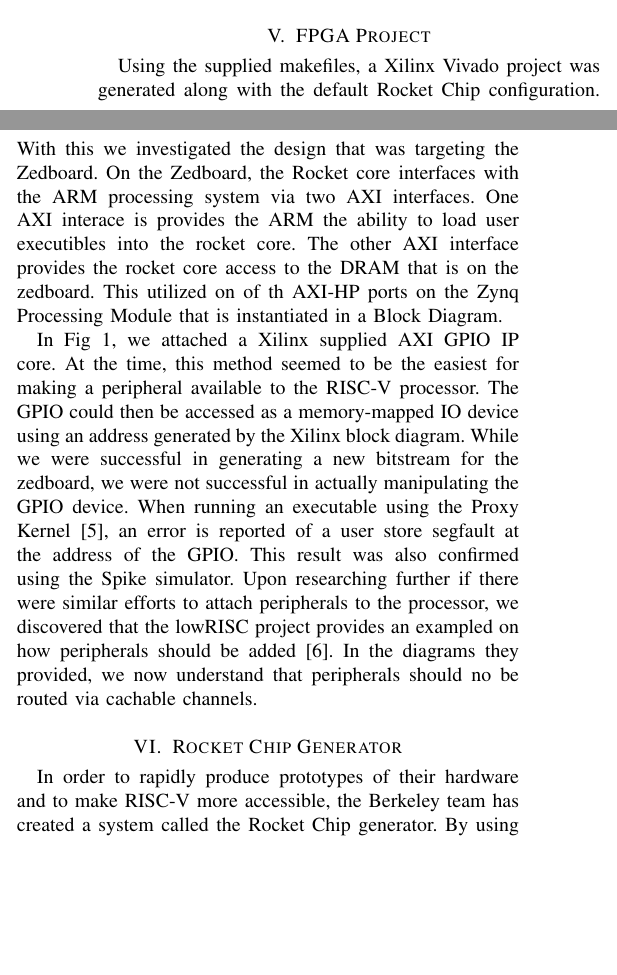
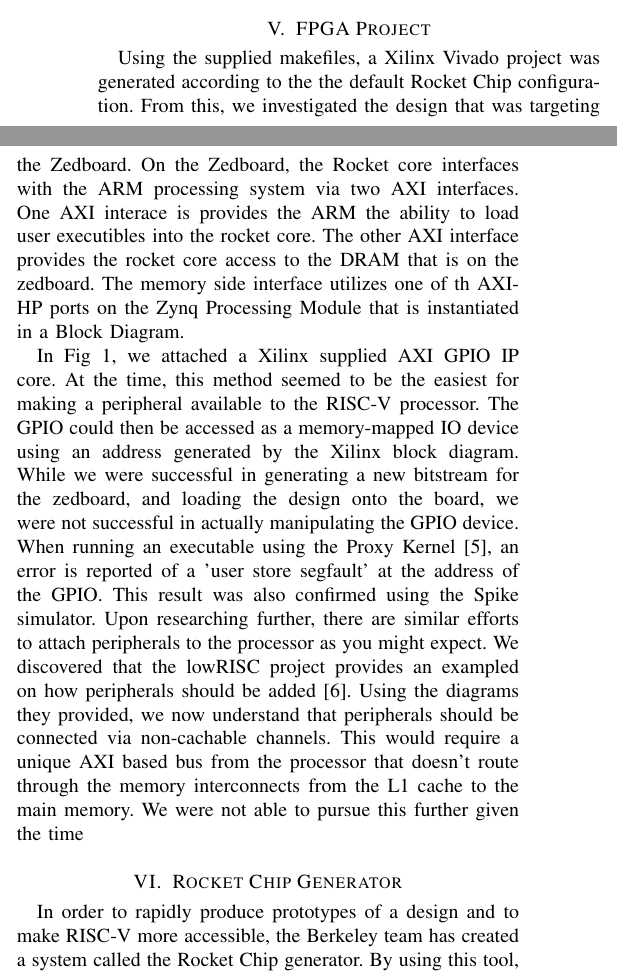
Before and after one commit to ashtonchase/cpe631_report, a LaTeX paper (cpe631.tex): two parts of the columns of page 3 of 6, joined at a grey line, cut so that both start at the same text, the shorter picture padded with empty space. Compiled offline with pdfLaTeX; a missing font is replaced by an installed copy or a similar font; a LaTeX package or settings file that is missing is left out.

Commit message:
fpga project section updates

```diff
--- a/cpe631.tex
+++ b/cpe631.tex
@@ -505,12 +505,11 @@
 The executable for spike is built here. Spike is the RISC-V open source cross-platform simulator designed by Berkeley. It allows for execution of RISC-V binaries on an arbitrary platform through emulation. This is paired with a program called pk (proxy kernel). pk is designed to format and provide RISC-V instructions to either a kernel-less core or the spike program for execution and to receive and handle output from the core. \newline
 
 \subsubsection{Benchmarks}
-
 Embedded in this repository are a series of RISC-V benchmarks compiled and ready to be executed on a system with a RISC-V core.
 
 \section{FPGA Project}
-Using the supplied makefiles, a Xilinx Vivado project was generated along with the default Rocket Chip configuration. With this we investigated the design that was targeting the Zedboard.
-On the Zedboard, the Rocket core interfaces with the ARM processing system via two AXI interfaces. One AXI interace is provides the ARM the ability to load user executibles into the rocket core. The other AXI interface provides the rocket core access to the DRAM that is on the zedboard. This utilized on of th AXI-HP ports on the Zynq Processing Module that is instantiated in a Block Diagram.
+Using the supplied makefiles, a Xilinx Vivado project was generated according to the the default Rocket Chip configuration. From this,  we investigated the design that was targeting the Zedboard.
+On the Zedboard, the Rocket core interfaces with the ARM processing system via two AXI interfaces. One AXI interace is provides the ARM the ability to load user executibles into the rocket core. The other AXI interface provides the rocket core access to the DRAM that is on the zedboard. The memory side interface utilizes one of th AXI-HP ports on the Zynq Processing Module that is instantiated in a Block Diagram.
 
 \begin{figure} %reference https://en.wikibooks.org/wiki/LaTeX/Floats,_Figures_and_Captions for [!h] options on placing the figures
 \centering
@@ -519,10 +518,10 @@
 \caption{Design with GPIO peripheral.}
 \label{fig:gpio}
 \end{figure}
-In Fig~\ref{fig:gpio}, we attached a Xilinx supplied AXI GPIO IP core. At the time, this method seemed to be the easiest for making a peripheral available to the RISC-V processor. The GPIO could then be accessed as a memory-mapped IO device using an address generated by the Xilinx block diagram. While we were successful in generating a new bitstream for the zedboard, we were not successful in actually manipulating the GPIO device. When running an executable using the Proxy Kernel\cite{pk}, an error is reported of a user store segfault at the address of the GPIO. This result was also confirmed using the Spike simulator. Upon researching further if there were similar efforts to attach peripherals to the processor, we discovered that the lowRISC project provides an exampled on how peripherals should be added\cite{lowrisc}. In the diagrams they provided, we now understand that peripherals should no be routed via cachable channels.
+In Fig~\ref{fig:gpio}, we attached a Xilinx supplied AXI GPIO IP core. At the time, this method seemed to be the easiest for making a peripheral available to the RISC-V processor. The GPIO could then be accessed as a memory-mapped IO device using an address generated by the Xilinx block diagram. While we were successful in generating a new bitstream for the zedboard, and loading the design onto the board, we were not successful in actually manipulating the GPIO device. When running an executable using the Proxy Kernel\cite{pk}, an error is reported of a 'user store segfault' at the address of the GPIO. This result was also confirmed using the Spike simulator. Upon researching further, there are similar efforts to attach peripherals to the processor as you might expect. We discovered that the lowRISC project provides an exampled on how peripherals should be added\cite{lowrisc}. Using the diagrams they provided, we now understand that peripherals should be connected via non-cachable channels. This would require a unique AXI based bus from the processor that doesn't route through the memory interconnects from the L1 cache to the main memory. We were not able to pursue this further given the time
 
 \section{Rocket Chip Generator}
-In order to rapidly produce prototypes of their hardware and to make RISC-V more accessible, the Berkeley team has created a system called the Rocket Chip generator. By using this tool, a hardware architect can have a RISC-V core up and running within minutes of downloading the appropriate repository and can begin to make changes as they are needed.
+In order to rapidly produce prototypes of a design and to make RISC-V more accessible, the Berkeley team has created a system called the Rocket Chip generator. By using this tool, a hardware architect can have a RISC-V core up and running within minutes of downloading the appropriate repository and can begin to make changes as they are needed.
 
 \subsection{Chisel}
 The Rocket Chip generator relies on a Berkeley developed language extension of the Scala programming language, called Chisel\cite{bachrach2012chisel}. Using Chisel, functional blocks of hardware are described for all the components required in the rocket core. Chisel is a new breed of hardware description language. Compared to traditional HDLs, such as Verilog or VDHL, Chisel can be considered a higher level language. It is syntactically similar to Java and employs many Object Oriented principles such as classes, inheritance and polymorphism. Within Chisel, hardware configurations are developed by instantiating base modules, which are treated like objects, and then including options by overriding the default parameters of each module. The hardware is described and connected hierarchically and upon evaluation the Chisel code generates Verilog which may be used in synthesis.
```
Also changed, not shown: cpe631.tex (2 more changed lines).
